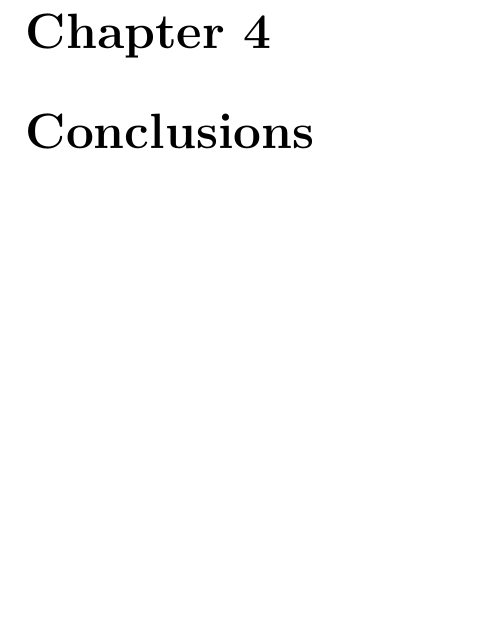
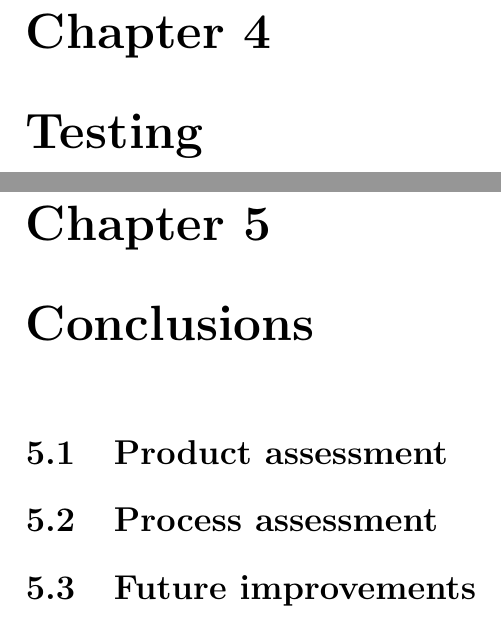
Before and after one commit to miccio-dk/data_visualization_r, a LaTeX document (latex/root.tex, which reads latex/end.tex, latex/test.tex): part of page 8 of 8 before the commit and two parts of pages 8 and 9 of 9 after it, the two joined at a grey line, cut so that both start at the same text, the shorter picture padded with empty space. Compiled offline with pdfLaTeX.

Commit message:
fixed typos, added chapts

```diff
--- a/latex/end.tex
+++ b/latex/end.tex
@@ -1 +1,7 @@
 \chapter{Conclusions}
+
+\section{Product assessment}
+
+\section{Process assessment}
+
+\section{Future improvements}
--- a/latex/root.tex
+++ b/latex/root.tex
@@ -6,7 +6,7 @@
 \usepackage{hyperref}
 
 
-\title{Vasualizing mobile phones data from an R envronment}
+\title{Visualizing mobile phone data from an R environment}
 \author{Riccardo Miccini  \\
 	Technical University of Denmark - DTU \\
 	}
--- /dev/null
+++ b/latex/test.tex
@@ -0,0 +1 @@
+\chapter{Testing}
```
Also changed, not shown: latex/abstract.tex (+1 -1 lines), latex/analysis.tex (+2 -1 lines), latex/design.tex (+3 -0 lines), latex/root.pdf, latex/root.tex (2 more changed lines).
